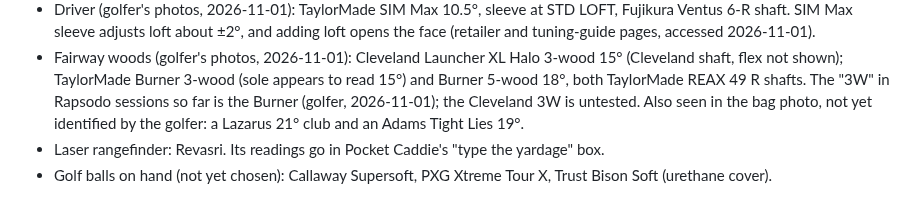
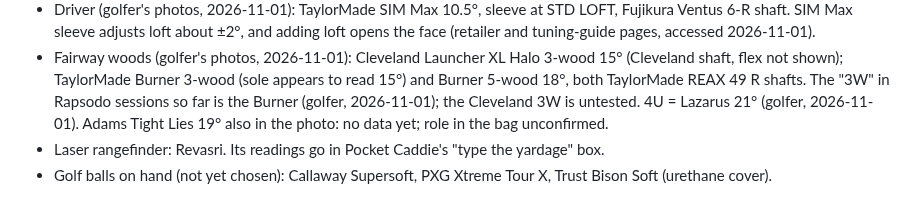
Before and after one commit to rymtun-bot/Pocket-caddie, a Markdown page: CLAUDE.md, the part around the change. Drawn GitHub-style.

Commit message:
Equipment: 4U is the Lazarus 21-degree
Co-Authored-By: Claude Opus 5.5 <noreply@anthropic.com>
Claude-Session: https://claude.ai/code/session_01153KpuUiAyGFcfqNVjMxGi

```diff
--- a/CLAUDE.md
+++ b/CLAUDE.md
@@ -27,7 +27,7 @@ This repo is PUBLIC. Keep only golf equipment and page code here: no financial,
 - Fairway woods (golfer's photos, 2026-11-01): Cleveland Launcher XL Halo 3-wood 15° (Cleveland shaft, flex not shown);
   TaylorMade Burner 3-wood (sole appears to read 15°) and Burner 5-wood 18°, both TaylorMade REAX 49 R shafts.
   The "3W" in Rapsodo sessions so far is the Burner (golfer, 2026-11-01); the Cleveland 3W is untested.
-  Also seen in the bag photo, not yet identified by the golfer: a Lazarus 21° club and an Adams Tight Lies 19°.
+  4U = Lazarus 21° (golfer, 2026-11-01). Adams Tight Lies 19° also in the photo: no data yet; role in the bag unconfirmed.
 - Laser rangefinder: Revasri. Its readings go in Pocket Caddie's "type the yardage" box.
 - Golf balls on hand (not yet chosen): Callaway Supersoft, PXG Xtreme Tour X, Trust Bison Soft (urethane cover).
 
```
